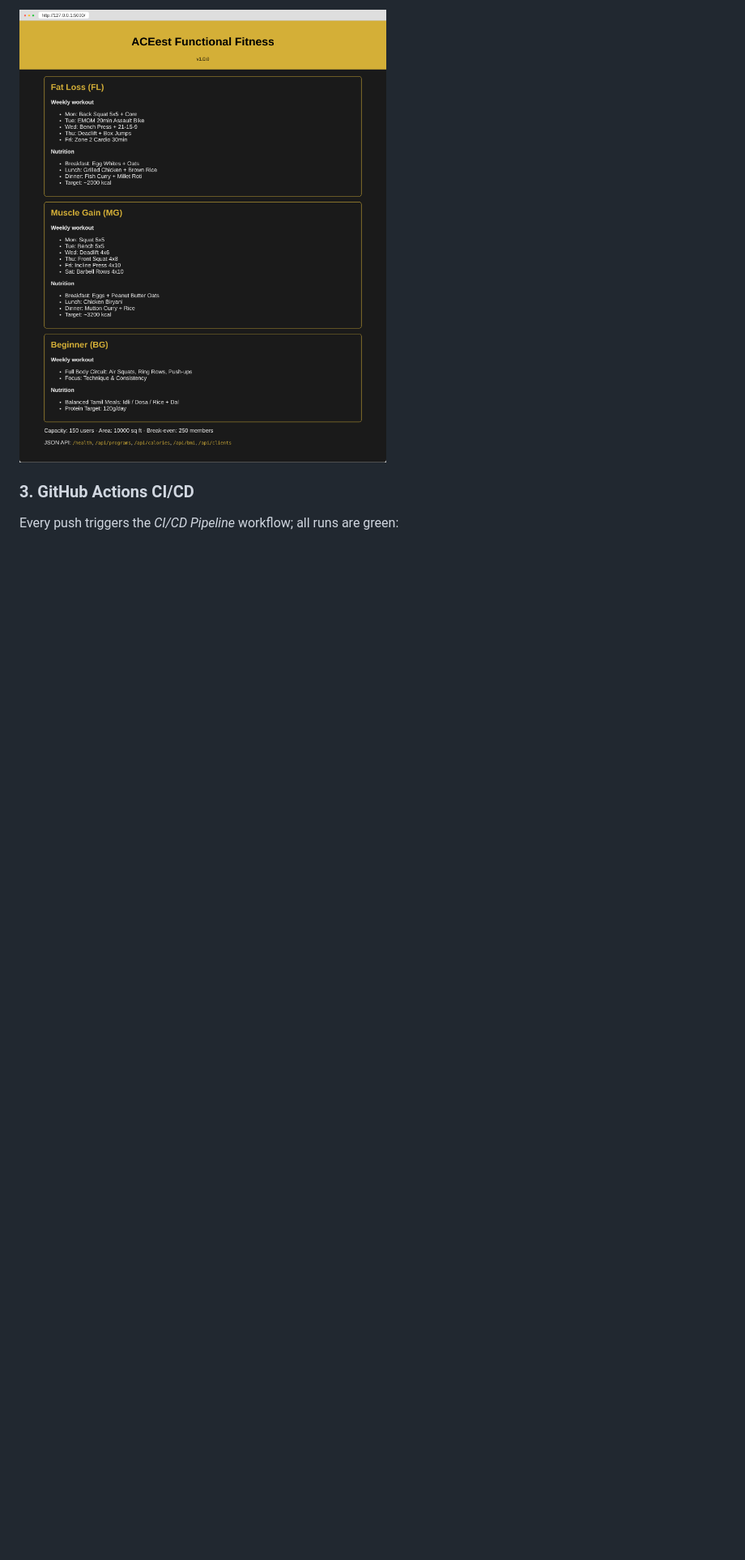
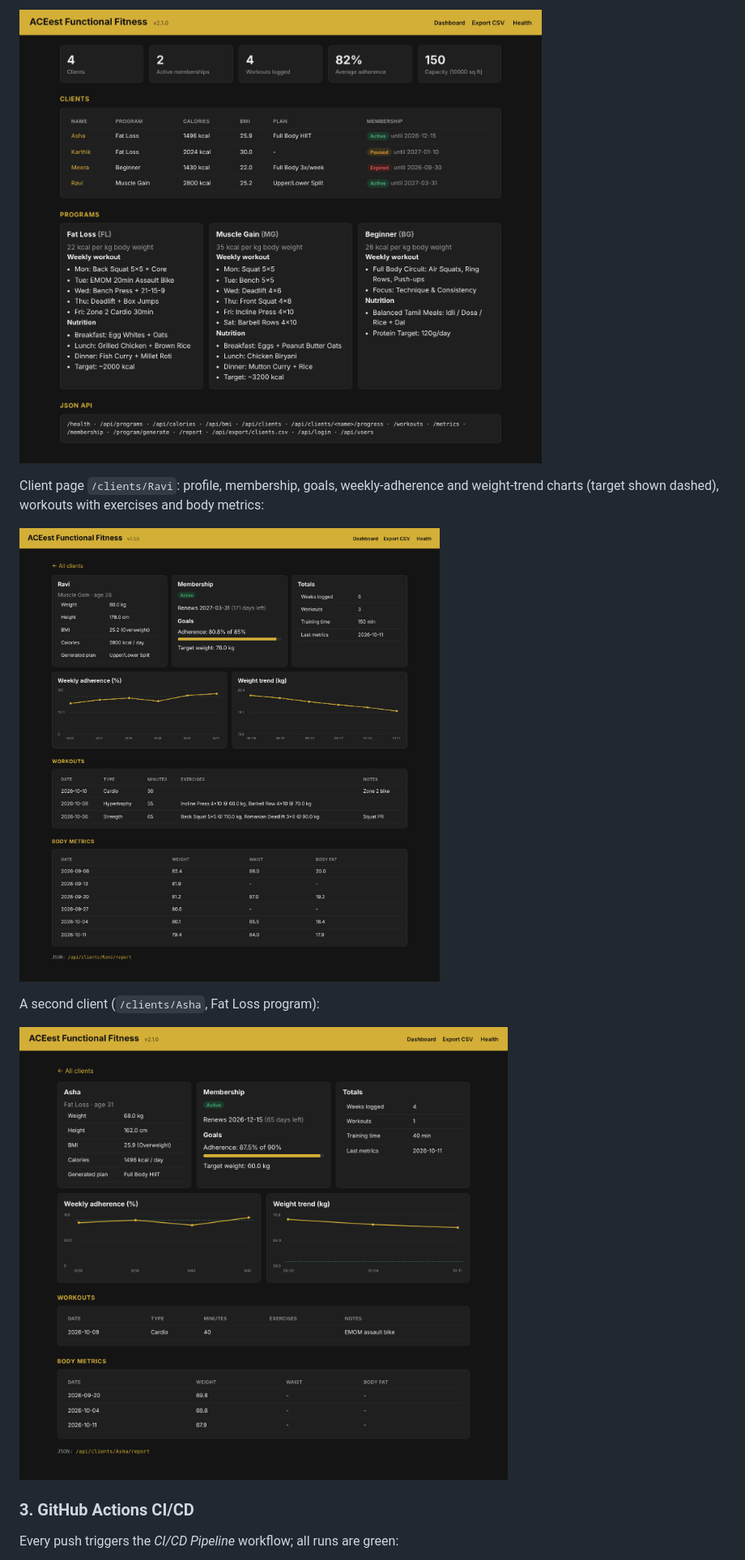
Before and after one commit to krishnadev-ss/aceest-fitness-devops, a Markdown page: README.md, the part around one of its changes. Shown at 81% size. GitHub-like rendering; pictures changed too: docs/screenshots/10-flask-home-page.png (deleted), docs/screenshots/10-ui-dashboard.png (added), docs/screenshots/10b-ui-client-ravi.png (added); blank space fills up the shorter version.

Commit message:
docs: add web dashboard and client page screenshots

```diff
--- a/README.md
+++ b/README.md
@@ -220,5 +223,15 @@ Home page served at `http://127.0.0.1:5000/`:
 
-![Home page](docs/screenshots/10-flask-home-page.png)
+![Dashboard](docs/screenshots/10-ui-dashboard.png)
+
+Client page `/clients/Ravi`: profile, membership, goals, weekly-adherence and
+weight-trend charts (target shown dashed), workouts with exercises and body
+metrics:
+
+![Client page - Ravi](docs/screenshots/10b-ui-client-ravi.png)
+
+A second client (`/clients/Asha`, Fat Loss program):
+
+![Client page - Asha](docs/screenshots/10c-ui-client-asha.png)
 
 ### 3. GitHub Actions CI/CD
 
```
Also changed, not shown: other parts of README.md (+6 -3 lines), 1 other file.
